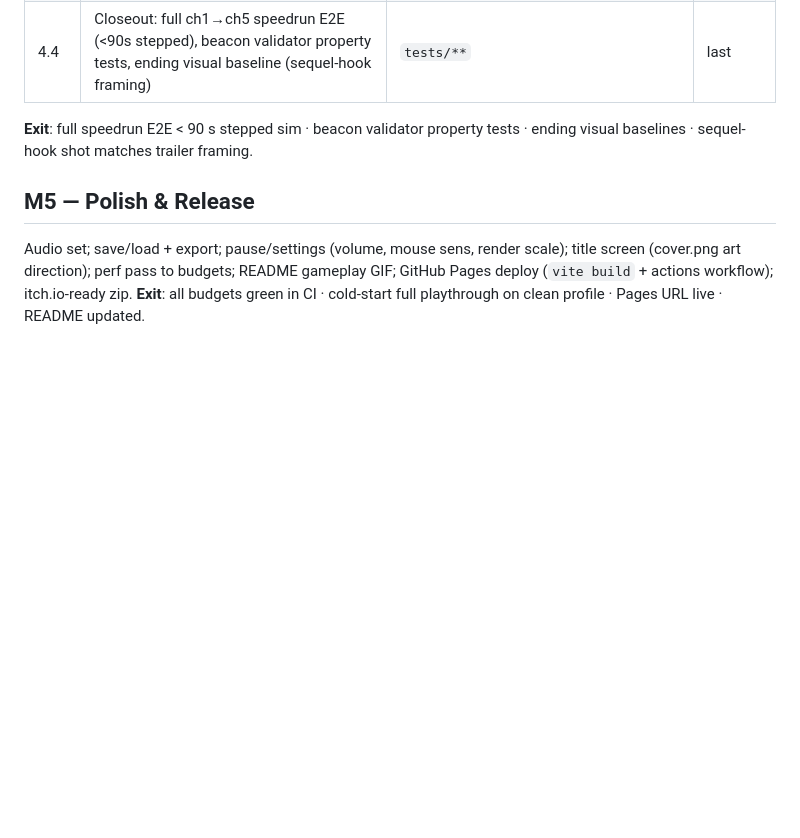
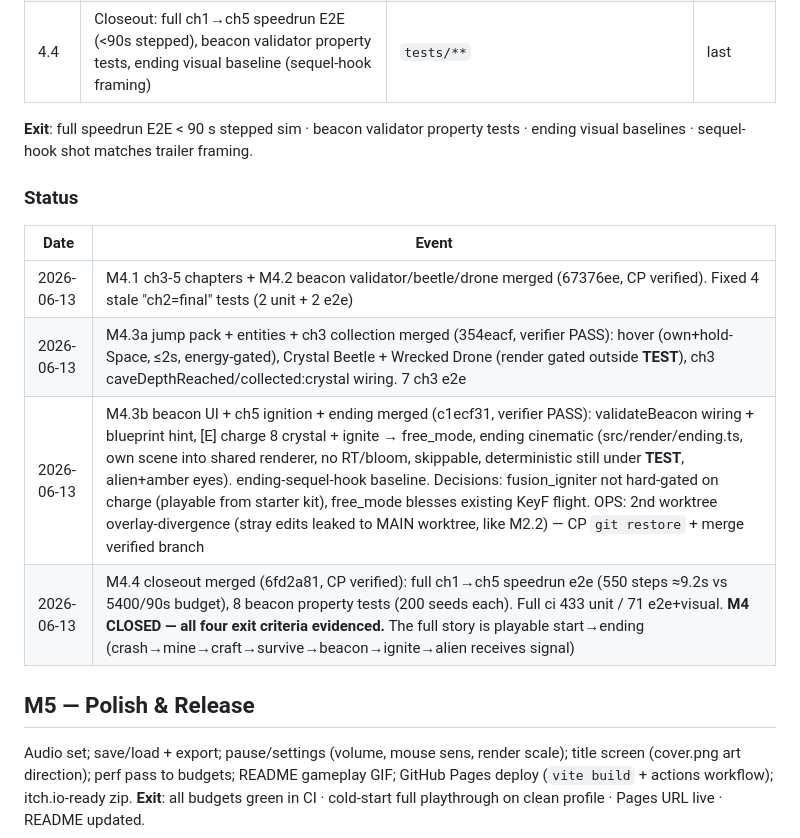
Before and after one commit to donozhang1992/interstellar-craft, a Markdown page: docs/ROADMAP.md, the part around the change. GitHub-like rendering; blank space fills up the shorter version.

Commit message:
docs: close M4 milestone; add overlay-divergence merge-checklist note
Co-Authored-By: Claude Fable 5 <noreply@anthropic.com>

```diff
--- a/docs/ROADMAP.md
+++ b/docs/ROADMAP.md
@@ -107,6 +107,14 @@ entities, ending).
 **Exit**: full speedrun E2E < 90 s stepped sim · beacon validator property tests ·
 ending visual baselines · sequel-hook shot matches trailer framing.
 
+### Status
+| Date | Event |
+|------|-------|
+| 2026-06-13 | M4.1 ch3-5 chapters + M4.2 beacon validator/beetle/drone merged (67376ee, CP verified). Fixed 4 stale "ch2=final" tests (2 unit + 2 e2e) |
+| 2026-06-13 | M4.3a jump pack + entities + ch3 collection merged (354eacf, verifier PASS): hover (own+hold-Space, ≤2s, energy-gated), Crystal Beetle + Wrecked Drone (render gated outside __TEST__), ch3 caveDepthReached/collected:crystal wiring. 7 ch3 e2e |
+| 2026-06-13 | M4.3b beacon UI + ch5 ignition + ending merged (c1ecf31, verifier PASS): validateBeacon wiring + blueprint hint, [E] charge 8 crystal + ignite → free_mode, ending cinematic (src/render/ending.ts, own scene into shared renderer, no RT/bloom, skippable, deterministic still under __TEST__, alien+amber eyes). ending-sequel-hook baseline. Decisions: fusion_igniter not hard-gated on charge (playable from starter kit), free_mode blesses existing KeyF flight. OPS: 2nd worktree overlay-divergence (stray edits leaked to MAIN worktree, like M2.2) — CP `git restore` + merge verified branch |
+| 2026-06-13 | M4.4 closeout merged (6fd2a81, CP verified): full ch1→ch5 speedrun e2e (550 steps ≈9.2s vs 5400/90s budget), 8 beacon property tests (200 seeds each). Full ci 433 unit / 71 e2e+visual. **M4 CLOSED — all four exit criteria evidenced.** The full story is playable start→ending (crash→mine→craft→survive→beacon→ignite→alien receives signal) |
+
 ## M5 — Polish & Release
 
 Audio set; save/load + export; pause/settings (volume, mouse sens, render scale);
```
Also changed, not shown: docs/AGENT_RULES.md (+6 -0 lines).
